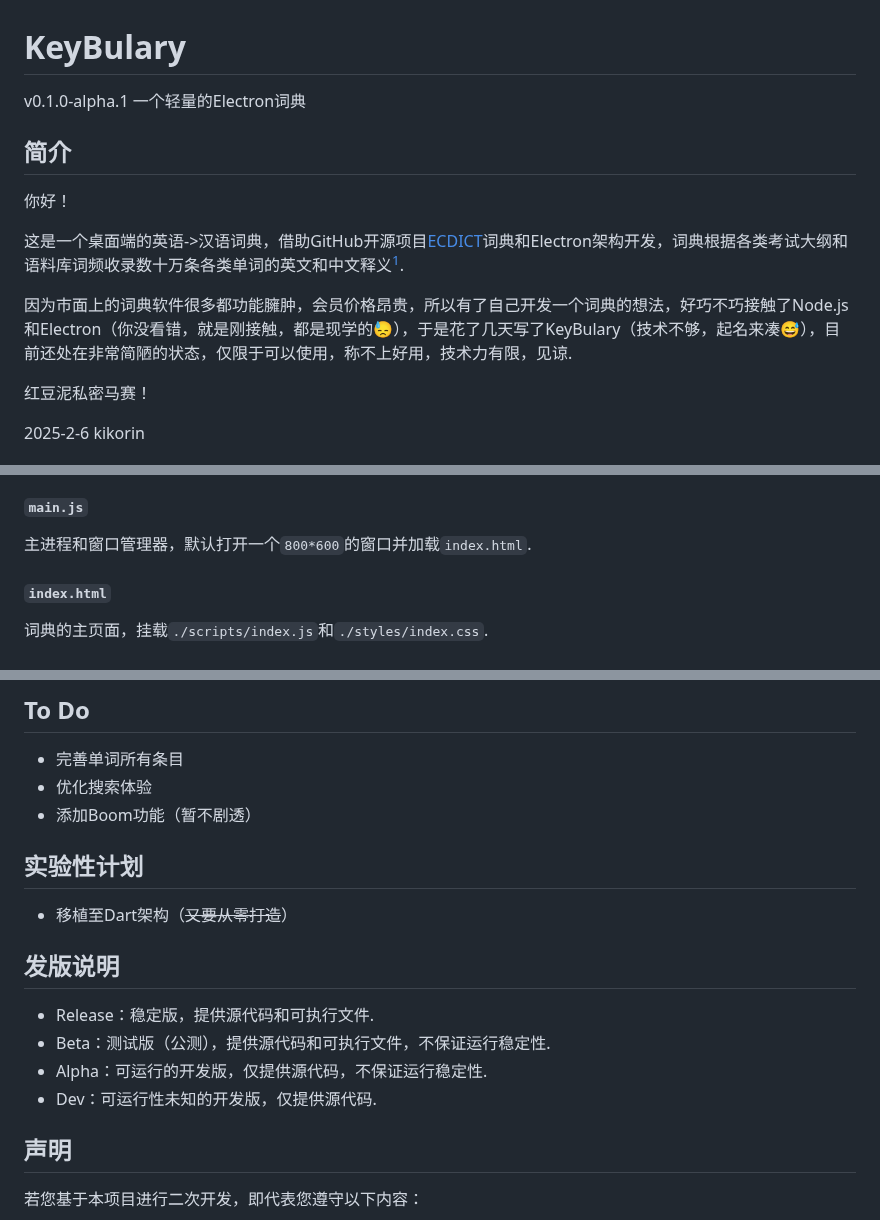
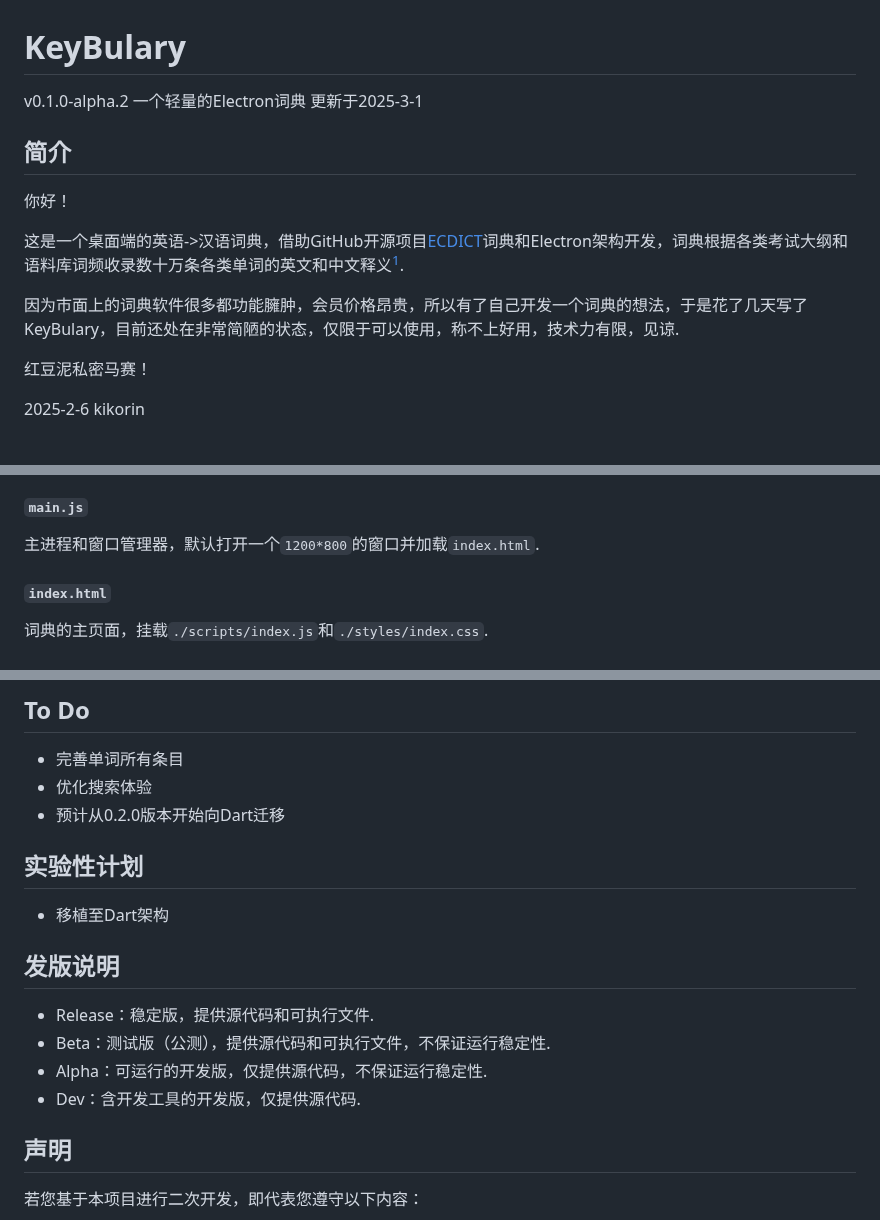
Before and after one commit to kiko-rin/KeyBulary, a Markdown page: README.md, 3 parts joined by grey strips. GitHub-like rendering.

```diff
--- a/README.md
+++ b/README.md
@@ -1,13 +1,14 @@
 # KeyBulary
-v0.1.0-alpha.1
+v0.1.0-alpha.2
 一个轻量的Electron词典
+更新于2025-3-1
 ## 简介
 你好！
 
 这是一个桌面端的英语->汉语词典，借助GitHub开源项目[ECDICT](https://github.com/skywind3000/ECDICT)词典和Electron架构开发，词典根据各类考试大纲和语料库词频收录数十万条各类单词的英文和中文释义[^1].
 [^1]: 见[ECDICT: README](https://github.com/skywind3000/ECDICT)
 
-因为市面上的词典软件很多都功能臃肿，会员价格昂贵，所以有了自己开发一个词典的想法，好巧不巧接触了Node.js和Electron（你没看错，就是刚接触，都是现学的😓），于是花了几天写了KeyBulary（技术不够，起名来凑😅），目前还处在非常简陋的状态，仅限于可以使用，称不上好用，技术力有限，见谅.
+因为市面上的词典软件很多都功能臃肿，会员价格昂贵，所以有了自己开发一个词典的想法，于是花了几天写了KeyBulary，目前还处在非常简陋的状态，仅限于可以使用，称不上好用，技术力有限，见谅.
 
 红豆泥私密马赛！
 
@@ -94,7 +95,7 @@ v0.1.0-alpha.1
 | 1    | Lemma 的变换形式，比如 s 代表 apples 是其 lemma 的复数形式 |
 [^4]: 见[ECDICT: README](https://github.com/skywind3000/ECDICT)
 #### `main.js`
-主进程和窗口管理器，默认打开一个`800*600`的窗口并加载`index.html`.
+主进程和窗口管理器，默认打开一个`1200*800`的窗口并加载`index.html`.
 #### `index.html`
 词典的主页面，挂载`./scripts/index.js`和`./styles/index.css`.
 #### `./ECDICT/`
@@ -162,14 +163,14 @@ cnpm start
 ## To Do
 - 完善单词所有条目
 - 优化搜索体验
-- 添加Boom功能（暂不剧透）
+- 预计从0.2.0版本开始向Dart迁移
 ## 实验性计划
-- 移植至Dart架构（~~又要从零打造~~）
+- 移植至Dart架构
 ## 发版说明
 - Release：稳定版，提供源代码和可执行文件.
 - Beta：测试版（公测），提供源代码和可执行文件，不保证运行稳定性.
 - Alpha：可运行的开发版，仅提供源代码，不保证运行稳定性.
-- Dev：可运行性未知的开发版，仅提供源代码.
+- Dev：含开发工具的开发版，仅提供源代码.
 
 ## <span id='announcement'>声明</span>
 若您基于本项目进行二次开发，即代表您遵守以下内容：
```
Also changed, not shown: other parts of README.md (+1 -1 lines).
